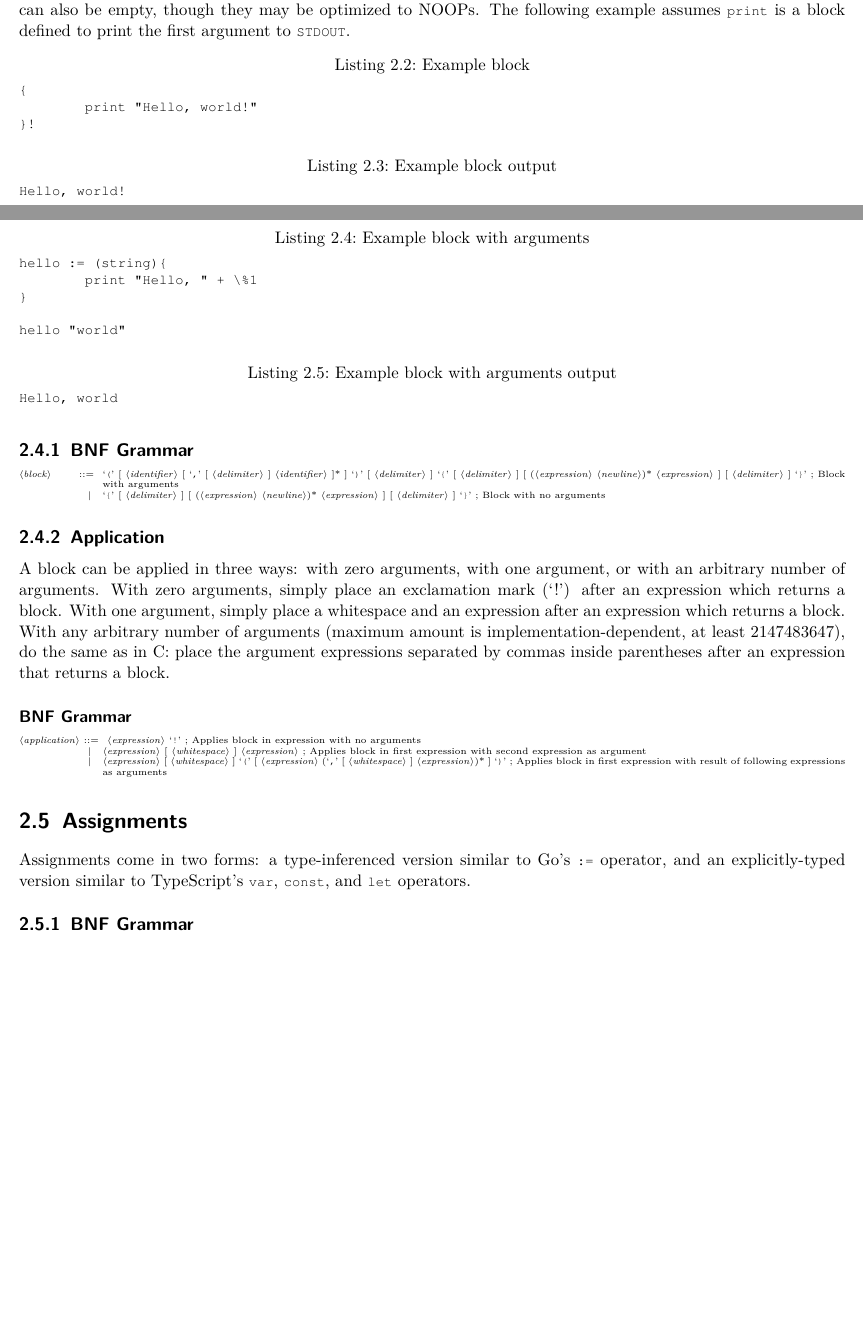
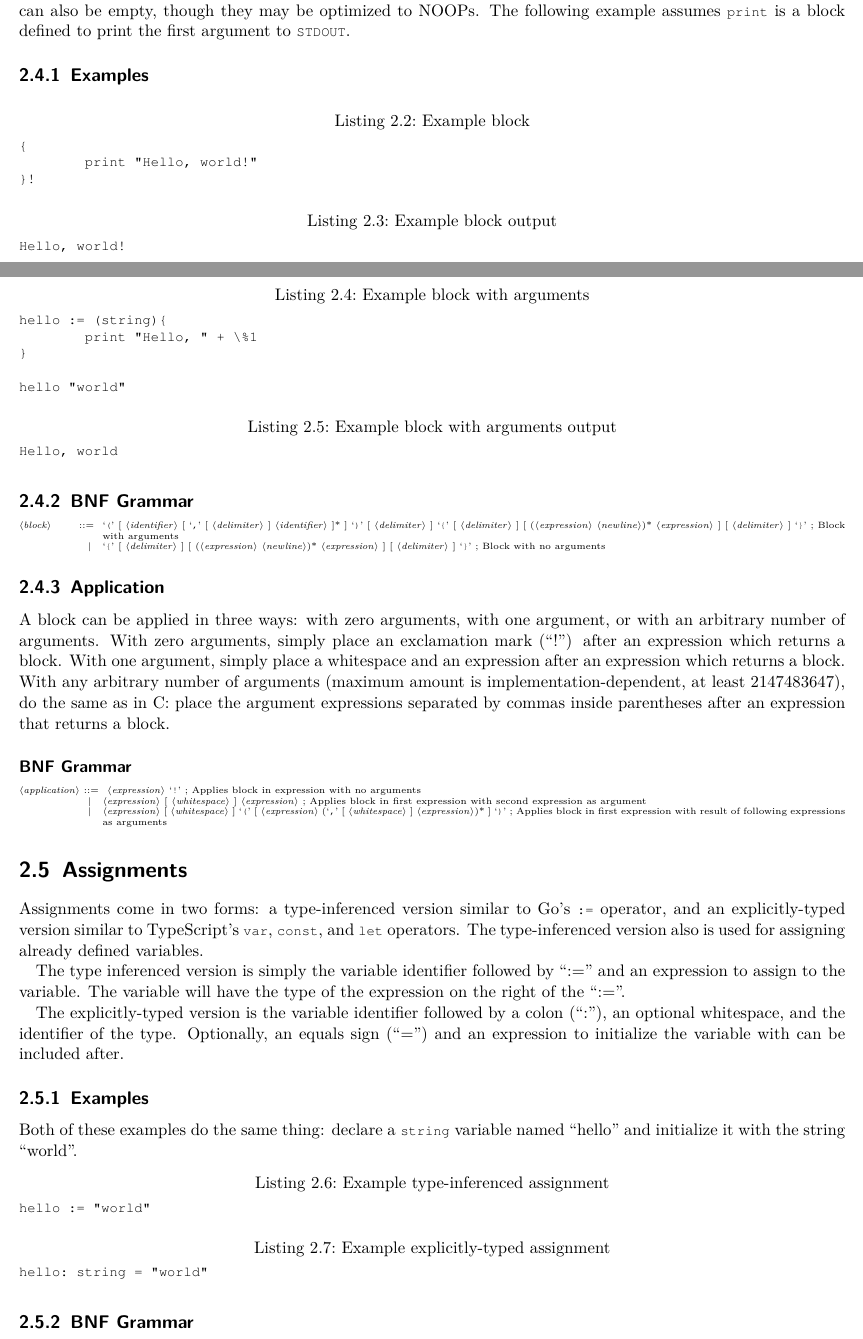
Before and after one commit to AbstractLang/Spec, a LaTeX document (main.tex): two parts of pages 4 and 5 of 5, joined at a grey line, cut so that both start at the same text, the shorter picture padded with empty space. Compiled offline with pdfLaTeX.

Commit message:
Just in general make it better

```diff
--- a/main.tex
+++ b/main.tex
@@ -136,6 +136,9 @@ this*that
 
 Blocks are the core of code organization in Abstract, acting as functions and also closures. Each block has a local scope, and any variables declared inside a block are only accessible from inside the block. Blocks can be manipulated just as any other data type: they can be stored in variables and also passed to other blocks as arguments. A block is simply a set of expressions encased in curly braces (\lstinline|{| and \lstinline|}|) delimited by \hyperref[def:newline]{newline} characters, though if there are arguments their types should be declared in parentheses and separated by commas. Blocks can also be empty, though they may be optimized to NOOPs. The following example assumes \lstinline{print} is a block defined to print the first argument to \lstinline{STDOUT}.
 
+\subsection{Examples}
+\label{subsec:BlockExamples}
+
 \begin{lstlisting}[caption={Example block},label=lst:exampleblock]
 {
 	print "Hello, world!"
@@ -169,7 +172,7 @@ Hello, world
 \subsection{Application}
 \label{subsec:Application}
 
-A block can be applied in three ways: with zero arguments, with one argument, or with an arbitrary number of arguments. With zero arguments, simply place an exclamation mark (`!') after an expression which returns a block. With one argument, simply place a whitespace and an expression after an expression which returns a block. With any arbitrary number of arguments (maximum amount is implementation-dependent, at least $2147483647$), do the same as in C: place the argument expressions separated by commas inside parentheses after an expression that returns a block.
+A block can be applied in three ways: with zero arguments, with one argument, or with an arbitrary number of arguments. With zero arguments, simply place an exclamation mark (``!'') after an expression which returns a block. With one argument, simply place a whitespace and an expression after an expression which returns a block. With any arbitrary number of arguments (maximum amount is implementation-dependent, at least $2147483647$), do the same as in C: place the argument expressions separated by commas inside parentheses after an expression that returns a block.
 
 \subsubsection{BNF Grammar}
 \label{subsubsec:ApplicationBNF}
@@ -185,7 +188,25 @@ A block can be applied in three ways: with zero arguments, with one argument, or
 \section{Assignments}
 \label{sec:Assignments}
 
-Assignments come in two forms: a type-inferenced version similar to Go's \lstinline{:=} operator, and an explicitly-typed version similar to TypeScript's \lstinline{var}, \lstinline{const}, and \lstinline{let} operators.
+Assignments come in two forms: a type-inferenced version similar to Go's \lstinline{:=} operator, and an explicitly-typed version similar to TypeScript's \lstinline{var}, \lstinline{const}, and \lstinline{let} operators. The type-inferenced version also is used for assigning already defined variables.
+
+The type inferenced version is simply the variable identifier followed by ``:='' and an expression to assign to the variable. The variable will have the type of the expression on the right of the ``:=''.
+
+The explicitly-typed version is the variable identifier followed by a colon (``:''), an optional whitespace, and the identifier of the type. Optionally, an equals sign (``='') and an expression to initialize the variable with can be included after.
+
+\subsection{Examples}
+\label{subsec:AssignmentExamples}
+
+Both of these examples do the same thing: declare a \lstinline{string} variable named ``hello'' and initialize it with the string ``world''.
+
+\begin{lstlisting}[caption={Example type-inferenced assignment},label=lst:exampleinferenced]
+hello := "world"
+\end{lstlisting}
+
+\begin{lstlisting}[caption={Example explicitly-typed assignment},label=lst:exampleexplicit]
+hello: string = "world"
+\end{lstlisting}
+
 
 \subsection{BNF Grammar}
 \label{subsec:AssignmentBNF}
```
Also changed, not shown: main.tex (4 more changed lines).
